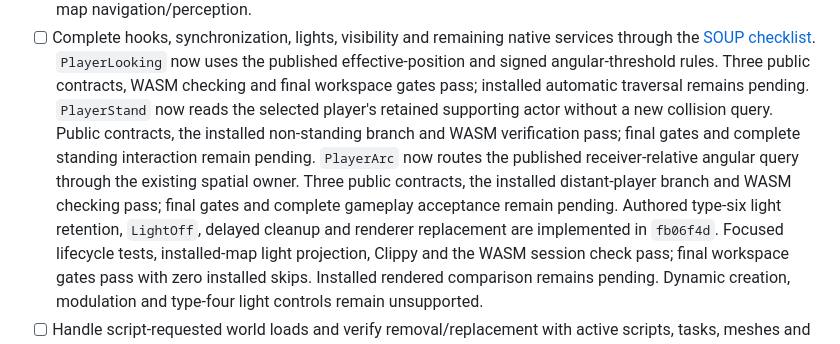
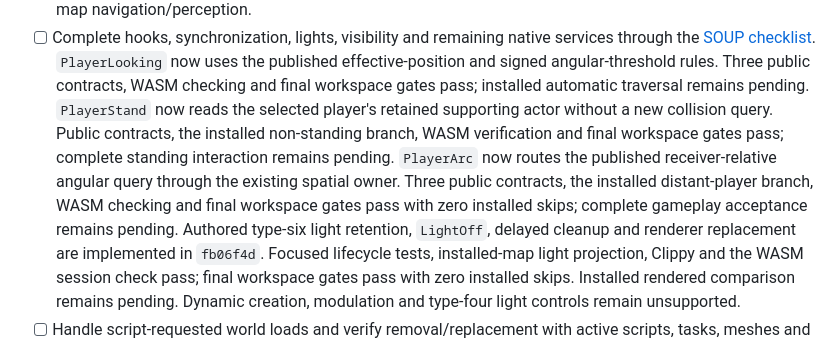
Before and after one commit to michidk/cyrus, a Markdown page: docs/ROADMAP.md, the part around the change. GitHub-like rendering.

Commit message:
docs(roadmap): record verified player query gates

```diff
--- a/docs/ROADMAP.md
+++ b/docs/ROADMAP.md
@@ -163,8 +163,8 @@ Explicit-stage tests and export coverage do not close automatic acceptance.
 - [ ] Complete NPC collision/support/response, model-state refresh, transient geometry and populated walk-map navigation/perception.
 - [ ] Complete hooks, synchronization, lights, visibility and remaining native services through the [SOUP checklist](plans/2026-10-12-soup-completion.md).
   `PlayerLooking` now uses the published effective-position and signed angular-threshold rules. Three public contracts, WASM checking and final workspace gates pass; installed automatic traversal remains pending.
-  `PlayerStand` now reads the selected player's retained supporting actor without a new collision query. Public contracts, the installed non-standing branch and WASM verification pass; final gates and complete standing interaction remain pending.
-  `PlayerArc` now routes the published receiver-relative angular query through the existing spatial owner. Three public contracts, the installed distant-player branch and WASM checking pass; final gates and complete gameplay acceptance remain pending.
+  `PlayerStand` now reads the selected player's retained supporting actor without a new collision query. Public contracts, the installed non-standing branch, WASM verification and final workspace gates pass; complete standing interaction remains pending.
+  `PlayerArc` now routes the published receiver-relative angular query through the existing spatial owner. Three public contracts, the installed distant-player branch, WASM checking and final workspace gates pass with zero installed skips; complete gameplay acceptance remains pending.
   Authored type-six light retention, `LightOff`, delayed cleanup and renderer replacement are implemented in `fb06f4d`. Focused lifecycle tests, installed-map light projection, Clippy and the WASM session check pass; final workspace gates pass with zero installed skips. Installed rendered comparison remains pending. Dynamic creation, modulation and type-four light controls remain unsupported.
 - [ ] Handle script-requested world loads and verify removal/replacement with active scripts, tasks, meshes and sounds.
 - [ ] Sustain automatic scripts and rendered animation across every required world on native and browser hosts.
```
Also changed, not shown: docs/plans/2026-10-12-soup-completion.md (+3 -2 lines).
